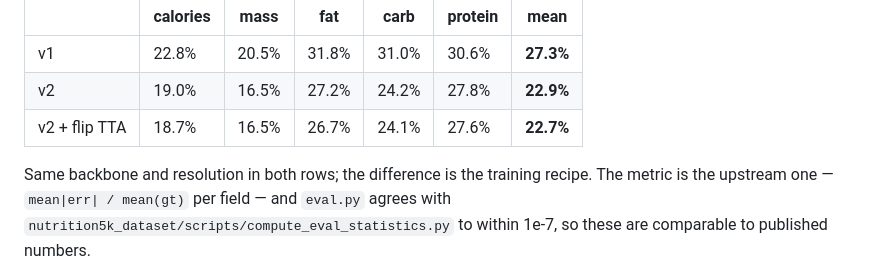
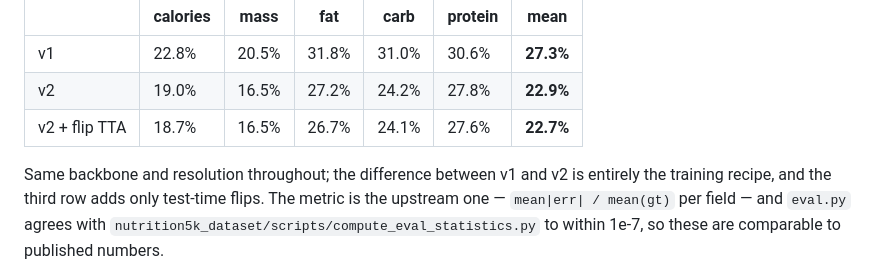
Before and after one commit to n1a2m3y4u5n/snapcare, a Markdown page: nutrition_manager/README.md, the part around the change. GitHub-like rendering.

Commit message:
docs(nutrition): the results table has three rows, not two
Co-Authored-By: Claude Opus 5 <noreply@anthropic.com>
Claude-Session: https://claude.ai/code/session_01Xp1gNqbQhocTYqLdbb2fM4

```diff
--- a/nutrition_manager/README.md
+++ b/nutrition_manager/README.md
@@ -24,8 +24,9 @@ Official RGB test split, 507 dishes, one overhead frame each.
 | v2 | 19.0% | 16.5% | 27.2% | 24.2% | 27.8% | **22.9%** |
 | v2 + flip TTA | 18.7% | 16.5% | 26.7% | 24.1% | 27.6% | **22.7%** |
 
-Same backbone and resolution in both rows; the difference is the training
-recipe. The metric is the upstream one — `mean|err| / mean(gt)` per field — and
+Same backbone and resolution throughout; the difference between v1 and v2 is
+entirely the training recipe, and the third row adds only test-time flips.
+The metric is the upstream one — `mean|err| / mean(gt)` per field — and
 `eval.py` agrees with `nutrition5k_dataset/scripts/compute_eval_statistics.py`
 to within 1e-7, so these are comparable to published numbers.
 
```
